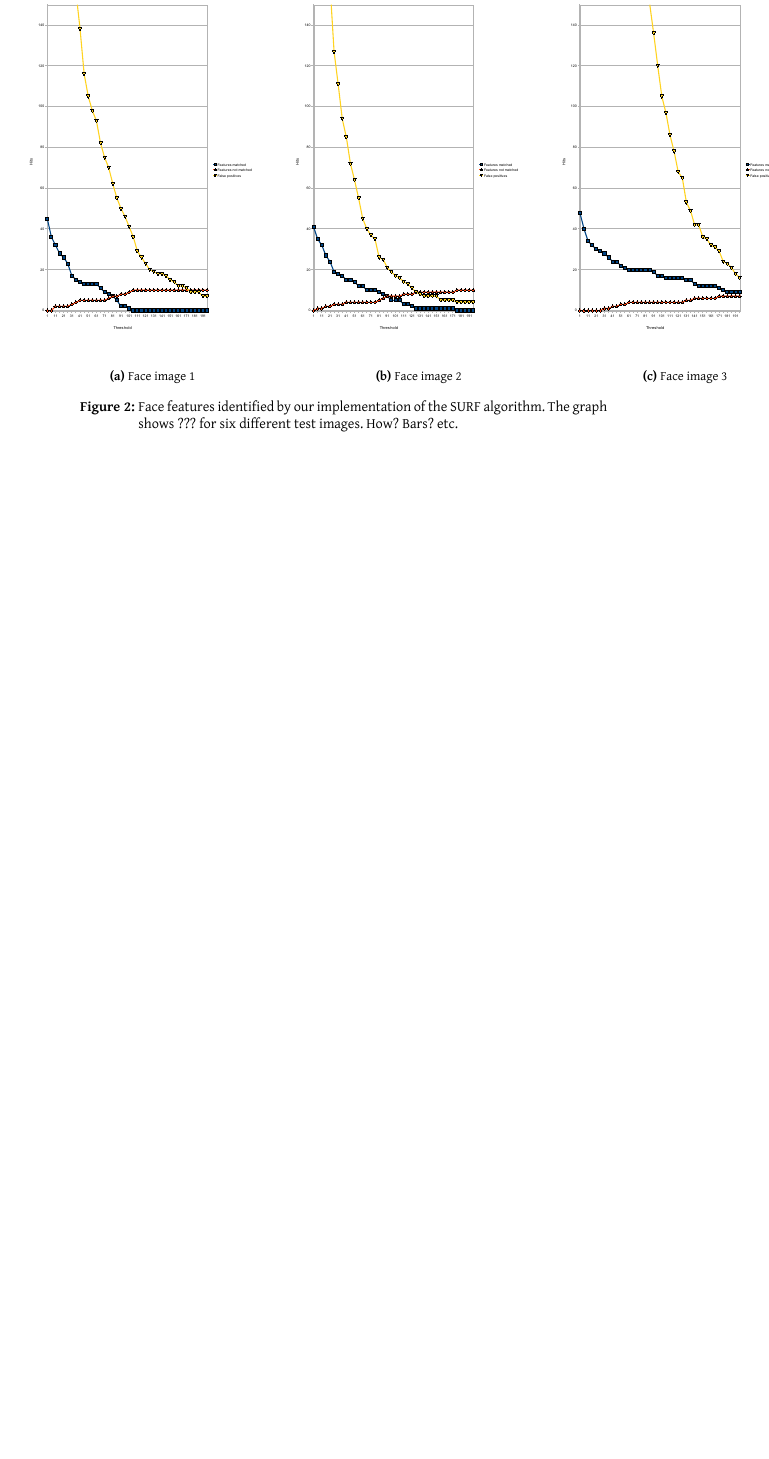
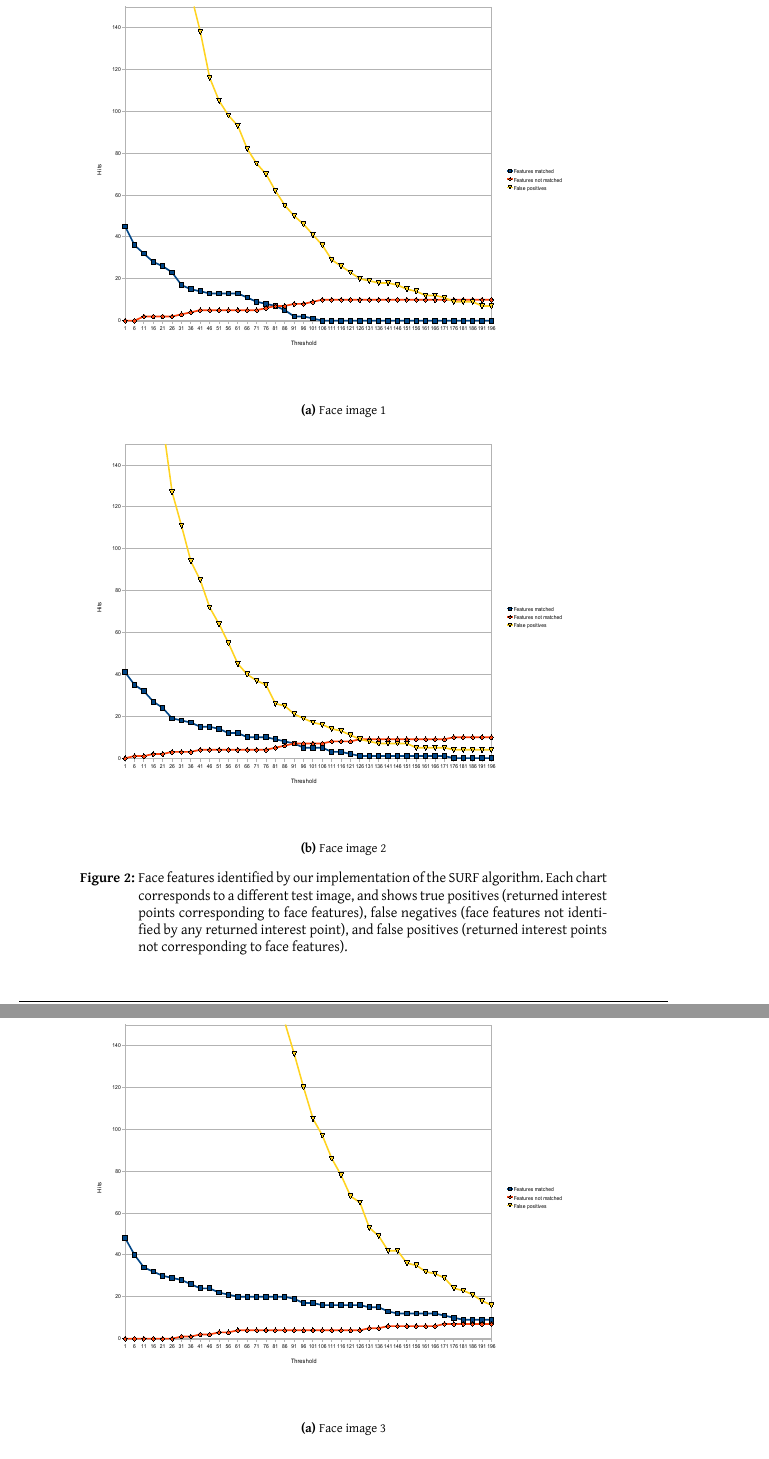
Before and after one commit to tohojo/image-processing, a LaTeX document (report/image-processing.tex, which reads report/face-features.tex): part of page 9 of 20 before the commit and two parts of pages 10 and 11 of 23 after it, the two joined at a grey line, cut so that both start at the same text, the shorter picture padded with empty space. Compiled offline with XeLaTeX.

Commit message:
report writing

```diff
--- a/report/face-features.tex
+++ b/report/face-features.tex
@@ -19,10 +19,8 @@ The interpolation between points to get subpixel accuracy for interest points fo
 
 \paragraph{Experimental parameters.}
 To test the capability of our own SURF algorithm implementation, we ran it on six images of human faces. Credit is given to the Massachusetts Institute of Technology and to the Center for Biological and Computational Learning for providing the database of facial images; see \cite{database}. The forward-facing images subset of the MIT-CBCL database was used. We first manually extracted features from the original images, identifying 10 interest points (eye centres, eye corners, mouth corners, mouth centre, tip of nose) in each case.
+
 For each face, we tested 40 threshold values (from 1 to 196, increasing by a gradation of 5 each time). We noted the number of interest points correctly identified as features; for this purpose we count an interest point that ``hits" within 15 pixels of the manually identified feature as a success). As well as these true positives, we also investigated the number of false negatives (interest points the algorithm fails to identify as features) and false positives (other points which the algorithm incorrectly identifies as features\footnote{i.e. they do not lie within 15 pixels of a manually identified feature point.}).
 
 \begin{figure}
   \centering
-  \subfloat[Face image 1]{ \label{fig:face-1} \includegraphics[width=0.4\textwidth]{figures/face1} }
-  \subfloat[Face image 2]{ \label{fig:face-2} \includegraphics[width=0.4\textwidth]{figures/face2} }
-  \subfloat[Face image 3]{ \label{fig:face-3} \includegraphics[width=0.4\textwidth]{figures/face3} }
@@ -32,2 +27,9 @@ For each face, we tested 40 threshold values (from 1 to 196, increasing by a gra
-  \caption[Bluh]{Face features identified by our implementation of the SURF algorithm. The graph shows ??? for six different test images. How? Bars? etc.}
-  \label{fig:face-features-hits}
+  \subfloat[Face image 1]{ \label{fig:face-1} \includegraphics[height=0.4\textheight, width=0.8\textwidth]{figures/face1} }\\
+  \subfloat[Face image 2]{ \label{fig:face-2} \includegraphics[height=0.4\textheight, width=0.8\textwidth]{figures/face2} }
+  \caption[Face features identified by our implementation of the SURF algorithm]{Face features identified by our implementation of the SURF algorithm. Each chart corresponds to a different test image, and shows true positives (returned interest points corresponding to face features), false negatives (face features not identified by any returned interest point), and false positives (returned interest points not corresponding to face features).}
+  \label{fig:face-features-hits-1}
+\end{figure}
+
+\begin{figure}
+  \centering
+  \subfloat[Face image 3]{ \label{fig:face-3} \includegraphics[height=0.4\textheight, width=0.8\textwidth]{figures/face3} }\\
```
Also changed, not shown: report/segmentation.tex (+1 -1 lines), report/figures/face1.pdf, report/figures/face2.pdf, report/figures/face3.pdf, report/figures/face4.pdf, report/figures/face5.pdf, report/figures/face6.pdf, report/figures/region-counts.pdf, report/face-features.tex (16 more changed lines), 7 other files.
